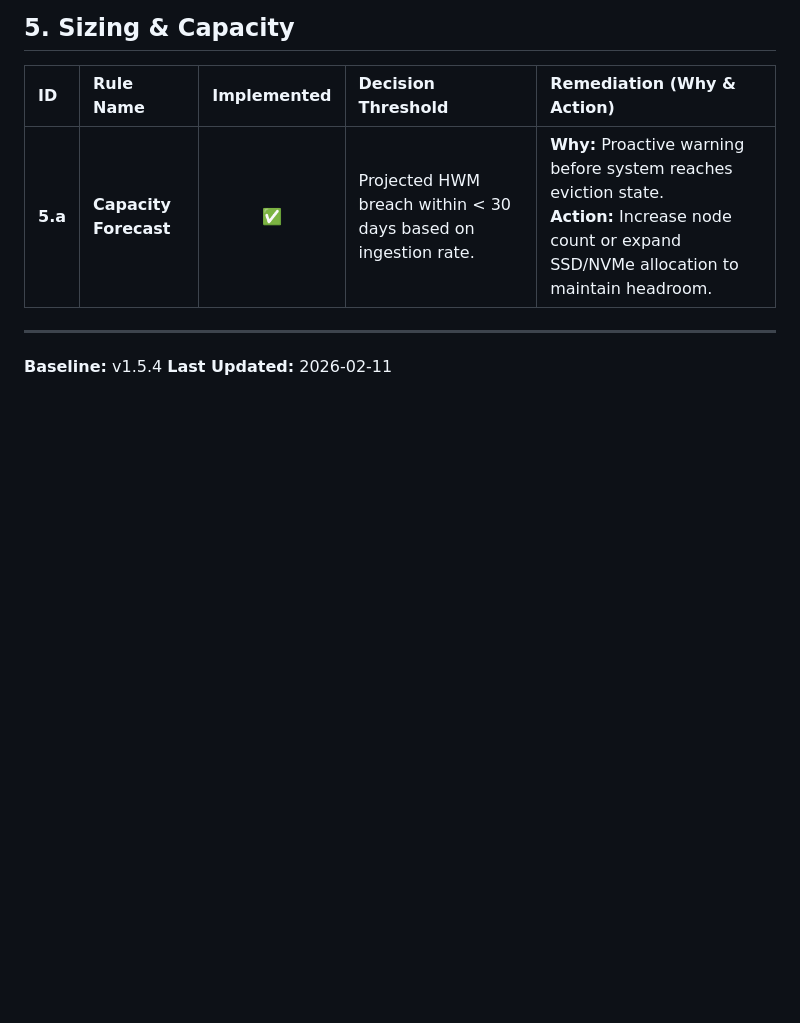
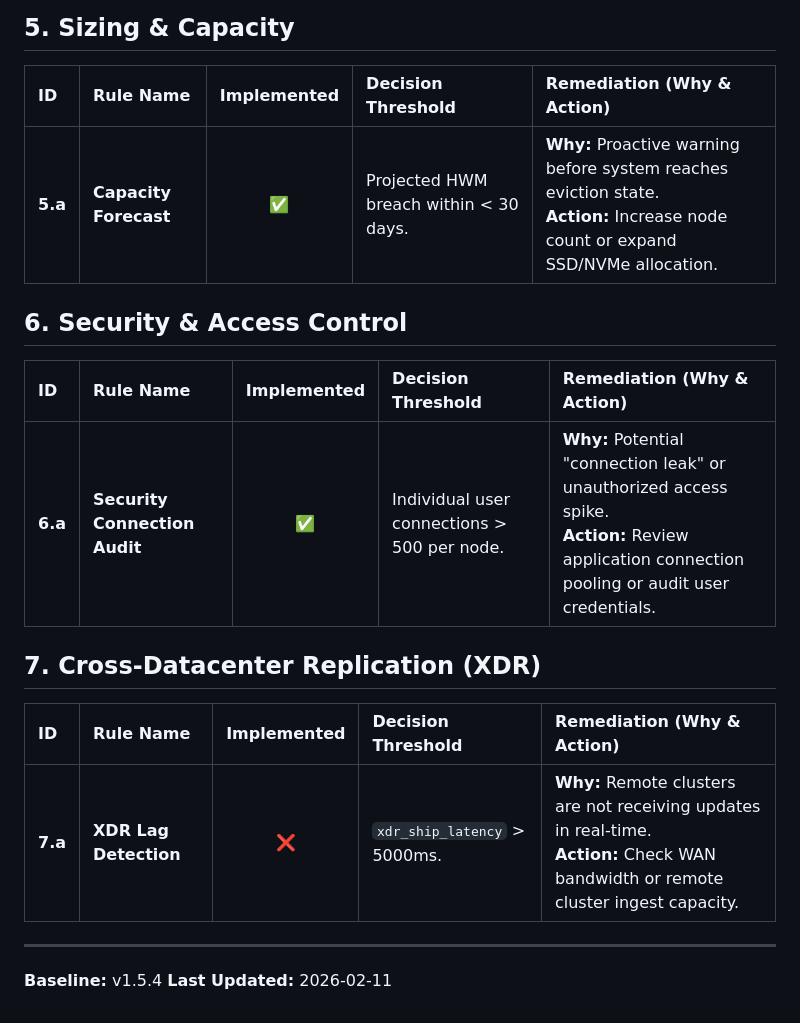
Before and after one commit to wmaddux/quarto-test, a Markdown page: CATALOG.md, the part around one of its changes. Rendered like a GitHub page; blank space fills up the shorter version.

```diff
--- a/CATALOG.md
+++ b/CATALOG.md
@@ -40,7 +38,19 @@ This catalog defines the logic used to evaluate cluster health. It is designed t
 
 | ID | Rule Name | Implemented | Decision Threshold | Remediation (Why & Action) |
 | :--- | :--- | :---: | :--- | :--- |
-| **5.a** | **Capacity Forecast** | ✅ | Projected HWM breach within < 30 days based on ingestion rate. | **Why:** Proactive warning before system reaches eviction state.<br>**Action:** Increase node count or expand SSD/NVMe allocation to maintain headroom. |
+| **5.a** | **Capacity Forecast** | ✅ | Projected HWM breach within < 30 days. | **Why:** Proactive warning before system reaches eviction state.<br>**Action:** Increase node count or expand SSD/NVMe allocation. |
+
+## 6. Security & Access Control
+
+| ID | Rule Name | Implemented | Decision Threshold | Remediation (Why & Action) |
+| :--- | :--- | :---: | :--- | :--- |
+| **6.a** | **Security Connection Audit**| ✅ | Individual user connections > 500 per node. | **Why:** Potential "connection leak" or unauthorized access spike.<br>**Action:** Review application connection pooling or audit user credentials. |
+
+## 7. Cross-Datacenter Replication (XDR)
+
+| ID | Rule Name | Implemented | Decision Threshold | Remediation (Why & Action) |
+| :--- | :--- | :---: | :--- | :--- |
+| **7.a** | **XDR Lag Detection** | ❌ | `xdr_ship_latency` > 5000ms. | **Why:** Remote clusters are not receiving updates in real-time.<br>**Action:** Check WAN bandwidth or remote cluster ingest capacity. |
 
 ---
 **Baseline:** v1.5.4
```
Also changed, not shown: other parts of CATALOG.md (+13 -15 lines).
